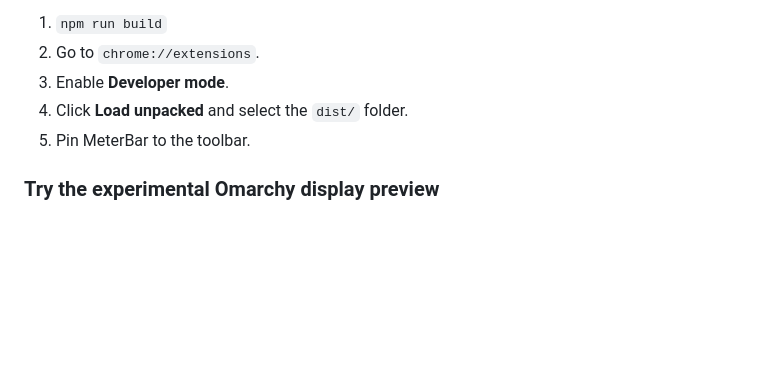
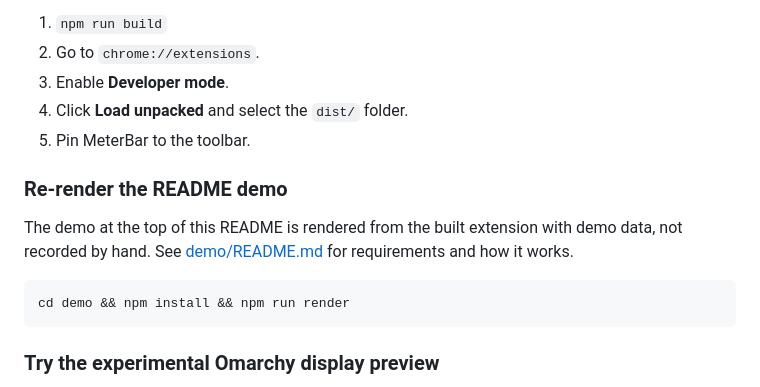
Before and after one commit to DCCA/meterbar, a Markdown page: README.md, the part around the change. Rendered like a GitHub page; blank space fills up the shorter version.

Commit message:
docs: document the README demo pipeline; correct setBadgeTextColor version

````diff
--- a/README.md
+++ b/README.md
@@ -55,6 +55,14 @@ Requires Chrome 114 or later.
 4. Click **Load unpacked** and select the `dist/` folder.
 5. Pin MeterBar to the toolbar.
 
+### Re-render the README demo
+
+The demo at the top of this README is rendered from the built extension with demo data, not recorded by hand. See [demo/README.md](demo/README.md) for requirements and how it works.
+
+```bash
+cd demo && npm install && npm run render
+```
+
 ### Try the experimental Omarchy display preview
 
 This optional display-only preview is not a stable product surface, is not part of the Chrome MVP, and does not change its browser-only collection model.
````
Also changed, not shown: CLAUDE.md (+3 -1 lines).
